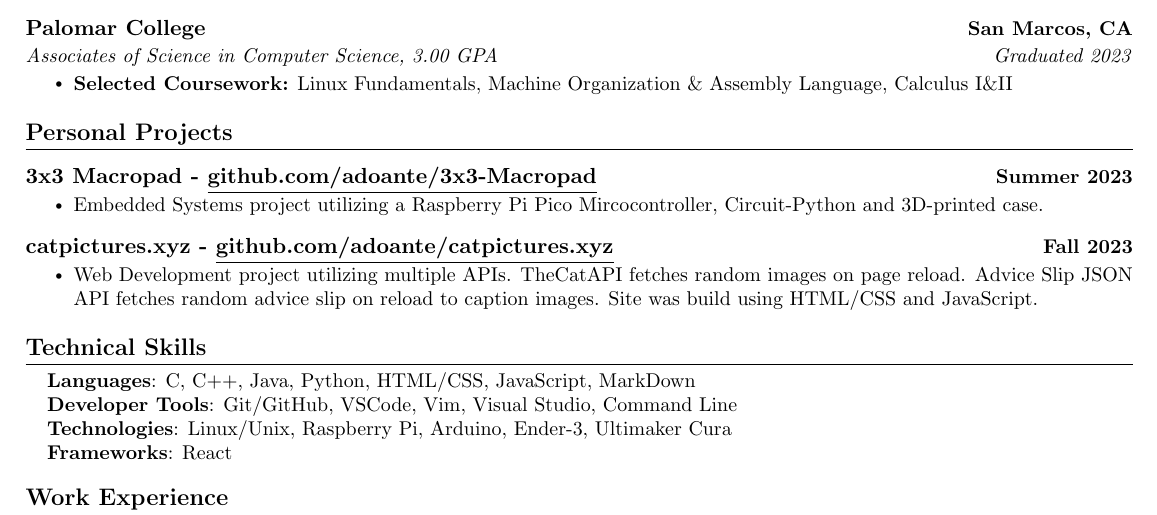
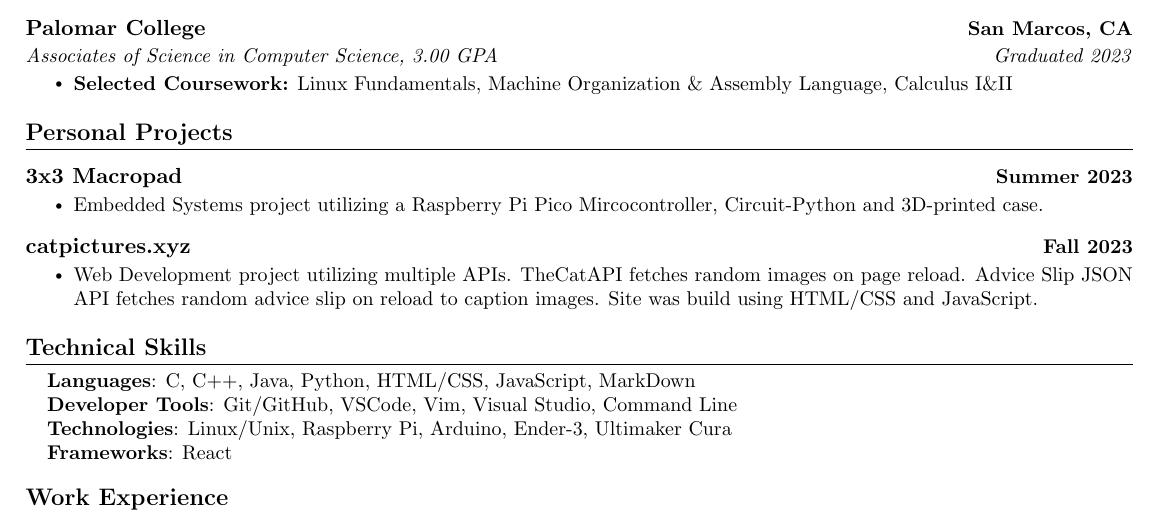
Before and after one commit to adoante/Resume, a LaTeX CV (Resume.tex): part of the page, cut so that both start at the same text. Compiled offline with pdfLaTeX.

Commit message:
rm github project links

```diff
--- a/Resume.tex
+++ b/Resume.tex
@@ -118,7 +118,7 @@
     \resumeSubHeadingListStart
         % Project 1
         \resumeProjectHeading
-        {3x3 Macropad -\href{LINK}{\raisebox{-0.2\height}\ \underline{github.com/adoante/3x3-Macropad}}}
+        {3x3 Macropad}
         % Date
         {Summer 2023}
         \resumeItemListStart
@@ -126,7 +126,7 @@
         \resumeItemListEnd
         % Project 2
         \resumeProjectHeading
-        {catpictures.xyz -\href{LINK}{\raisebox{-0.2\height}\ \underline{github.com/adoante/catpictures.xyz}}}
+        {catpictures.xyz}
         % Date
         {Fall 2023}
         \resumeItemListStart
```
Also changed, not shown: Resume.pdf.
